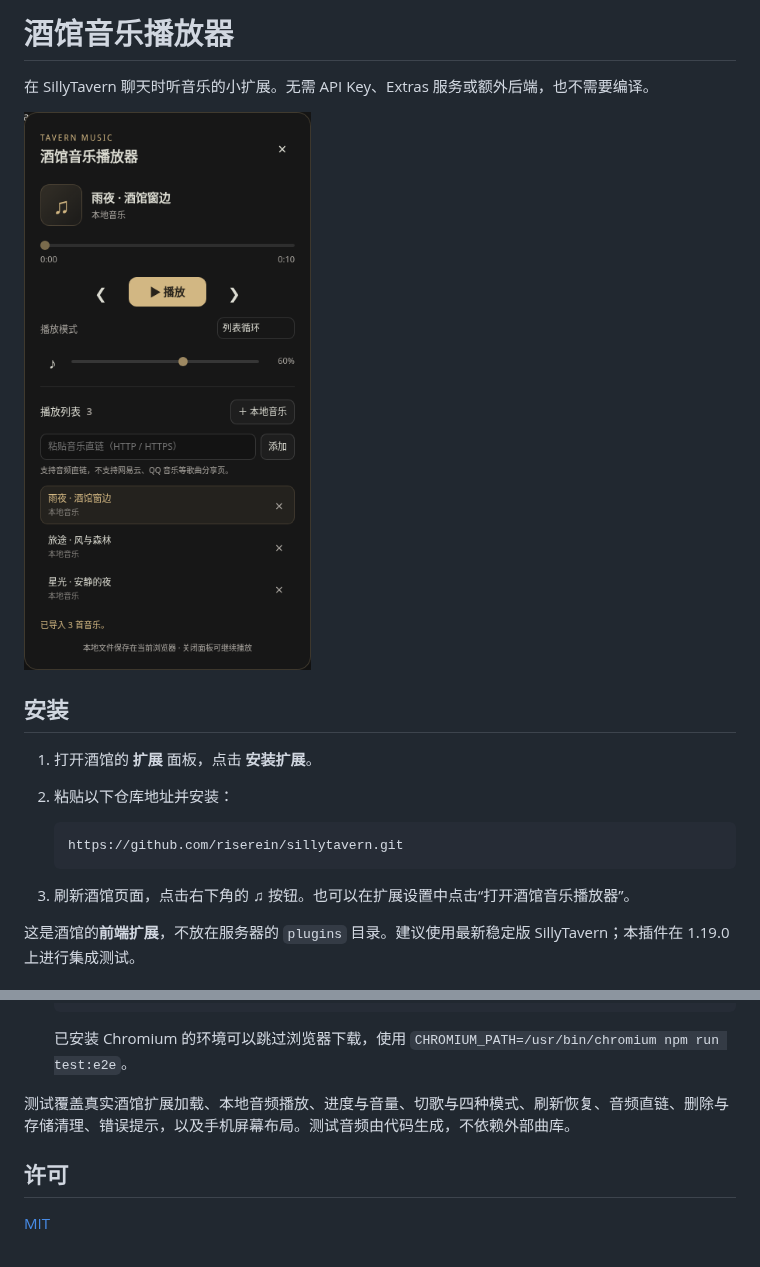
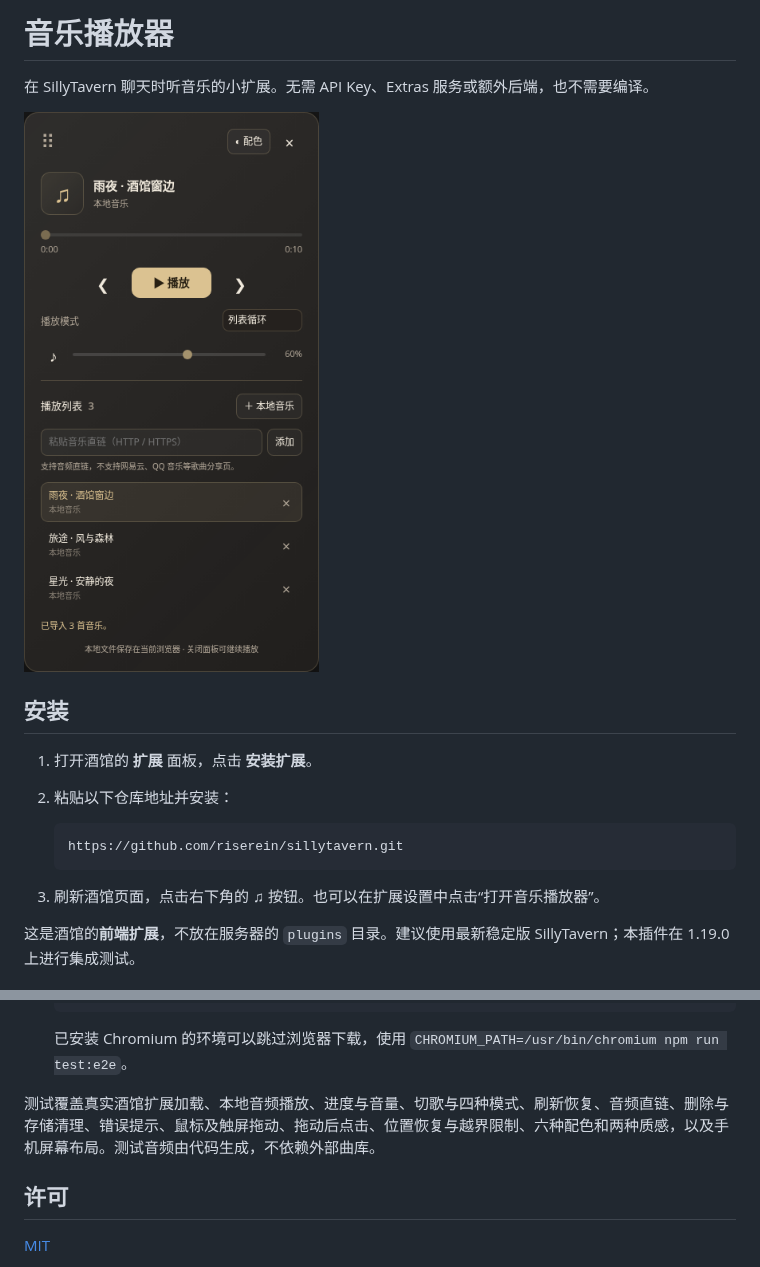
Before and after one commit to riserein/sillytavern, a Markdown page: README.md, 2 parts joined by grey strips. Rendered like a GitHub page; pictures changed too: docs/player.png.

````diff
--- a/README.md
+++ b/README.md
@@ -1,4 +1,4 @@
-# 酒馆音乐播放器
+# 音乐播放器
 
 在 SillyTavern 聊天时听音乐的小扩展。无需 API Key、Extras 服务或额外后端，也不需要编译。
 
@@ -13,7 +13,7 @@
    https://github.com/riserein/sillytavern.git
    ```
 
-3. 刷新酒馆页面，点击右下角的 **♫** 按钮。也可以在扩展设置中点击“打开酒馆音乐播放器”。
+3. 刷新酒馆页面，点击右下角的 **♫** 按钮。也可以在扩展设置中点击“打开音乐播放器”。
 
 这是酒馆的**前端扩展**，不放在服务器的 `plugins` 目录。建议使用最新稳定版 SillyTavern；本插件在 1.19.0 上进行集成测试。
 
@@ -70,7 +84,7 @@ npm test
 
    已安装 Chromium 的环境可以跳过浏览器下载，使用 `CHROMIUM_PATH=/usr/bin/chromium npm run test:e2e`。
 
-测试覆盖真实酒馆扩展加载、本地音频播放、进度与音量、切歌与四种模式、刷新恢复、音频直链、删除与存储清理、错误提示，以及手机屏幕布局。测试音频由代码生成，不依赖外部曲库。
+测试覆盖真实酒馆扩展加载、本地音频播放、进度与音量、切歌与四种模式、刷新恢复、音频直链、删除与存储清理、错误提示、鼠标及触屏拖动、拖动后点击、位置恢复与越界限制、六种配色和两种质感，以及手机屏幕布局。测试音频由代码生成，不依赖外部曲库。
 
 ## 许可
 
````
Also changed, not shown: other parts of README.md (+16 -2 lines), docs/appearance.png (added), 10 other files.
